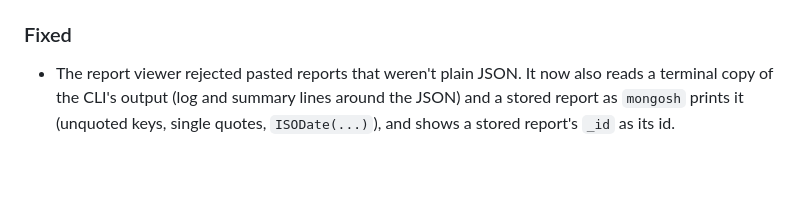
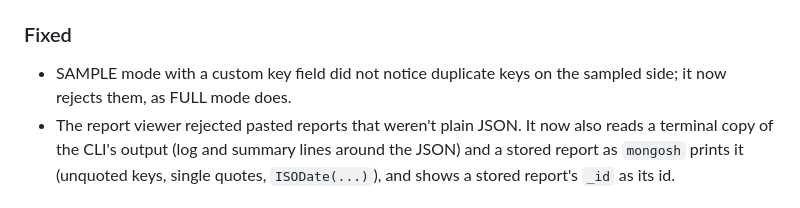
Before and after one commit to danielbartl/ditto, a Markdown page: CHANGELOG.md, the part around the change. Drawn GitHub-style; blank space fills up the shorter version.

Commit message:
Changelog: SAMPLE mode rejects duplicate custom keys
Co-Authored-By: Claude Opus 5.5 <noreply@anthropic.com>
Claude-Session: https://claude.ai/code/session_012NEV3sMAf6TToZ6PtRSRac

```diff
--- a/CHANGELOG.md
+++ b/CHANGELOG.md
@@ -97,6 +97,8 @@ The details follow below.
 
 ### Fixed
 
+- SAMPLE mode with a custom key field did not notice duplicate keys on the sampled side; it now rejects them, as FULL
+  mode does.
 - The report viewer rejected pasted reports that weren't plain JSON. It now also reads a terminal copy of the CLI's
   output (log and summary lines around the JSON) and a stored report as `mongosh` prints it (unquoted keys, single
   quotes, `ISODate(...)`), and shows a stored report's `_id` as its id.
```
